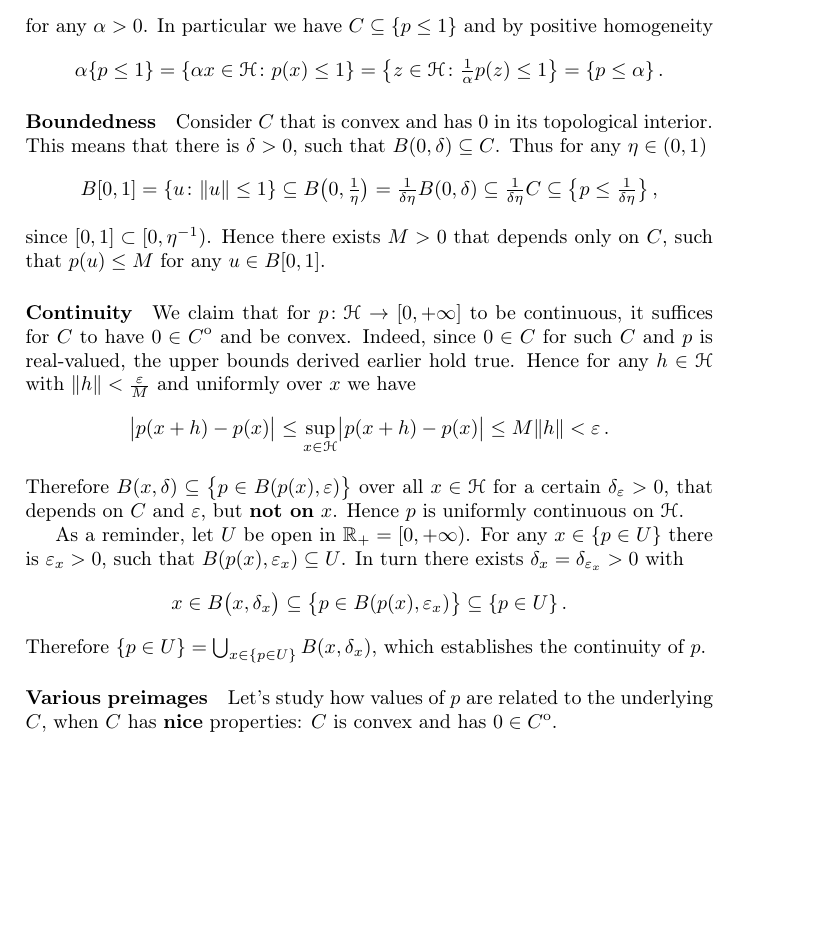
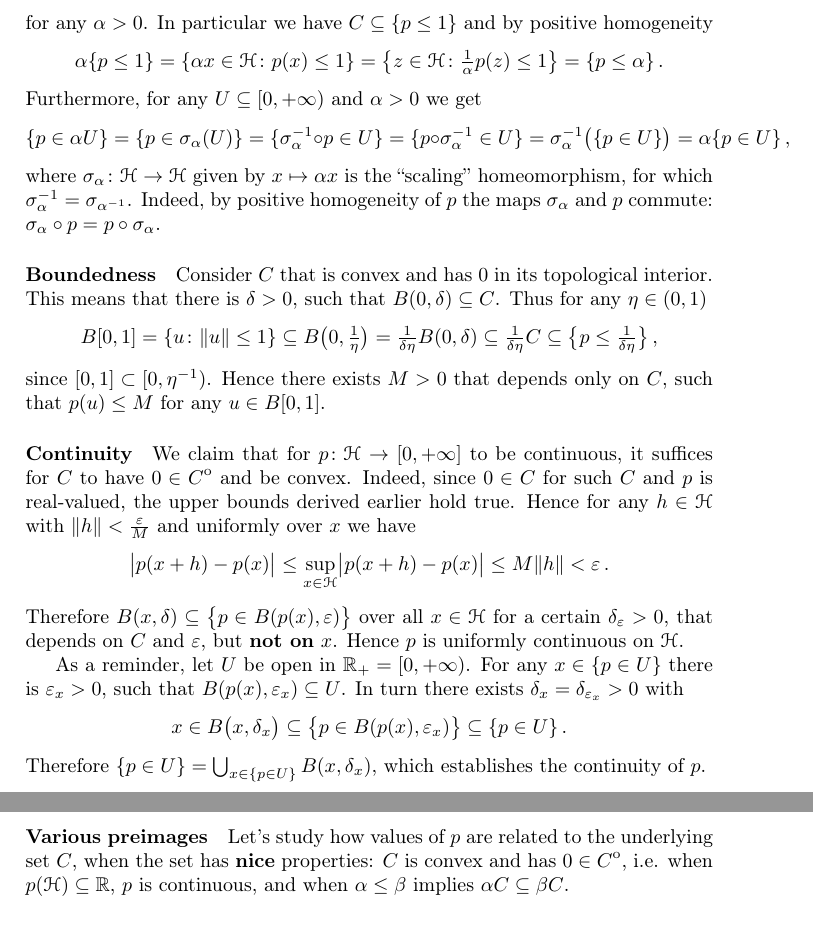
Before and after one commit to ivannz/general-scribbles, a LaTeX document (minkowski-functional.tex): part of page 3 of 5 before the commit and two parts of pages 3 and 4 of 5 after it, the two joined at a grey line, cut so that both start at the same text, the shorter picture padded with empty space. Compiled offline with pdfLaTeX.

Commit message:
Various edits

```diff
--- a/minkowski-functional.tex
+++ b/minkowski-functional.tex
@@ -271,6 +271,41 @@ homogeneity
     = \{p \leq \alpha\}
     \,.
 \end{equation*}
+Furthermore, for any $U \subseteq [0, +\infty)$ and $\alpha > 0$ we get
+% \begin{equation*}
+%   \{p\in \alpha U\}
+%     = \bigl\{ \alpha^{-1} p \in U \bigr\}
+%     = \bigl\{x \colon p(x \alpha^{-1} ) \in U \bigr\}
+%     = \bigl\{\alpha z \colon p(z) \in U \bigr\}
+%     = \alpha \{ p\in U \}
+%     \,.
+% \end{equation*}
+\begin{equation*}
+  \{p \in \alpha U\}
+    = \{ p \in \sigma_\alpha(U) \}
+    = \{ \sigma_\alpha^{-1} \circ p \in U \}
+    = \{ p \circ \sigma_\alpha^{-1} \in U \}
+    = \sigma_\alpha^{-1}\bigl(\{p \in U \}\bigr)
+    = \alpha \{ p\in U \}
+    \,,
+\end{equation*}
+% \begin{align*}
+%   \{p \in \alpha U\}
+%     &= p^{-1} \bigl( \alpha U \bigr)
+%     = p^{-1} \bigl( \sigma_\alpha (U) \bigr)
+%     = \bigl(p^{-1} \circ \sigma_\alpha \bigr)(U)
+%     = \bigl(\sigma_\alpha^{-1} \circ p\bigr)^{-1}(U)
+%     \\
+%     &= \bigl(p \circ \sigma_\alpha^{-1} \bigr)^{-1}(U)
+%     = \bigl(\sigma_\alpha \circ p^{-1} \bigr)(U)
+%     = \sigma_\alpha \bigl(p^{-1}(U)\bigr)
+%     = \alpha \{p\in U\}
+%     \,,
+% \end{align*}
+where $\sigma_\alpha\colon \Hcal\to \Hcal$ given by $x\mapsto \alpha x$ is the
+``scaling'' homeomorphism, for which $\sigma_\alpha^{-1} = \sigma_{\alpha^{-1}}$.
+Indeed, by positive homogeneity of $p$ the maps $\sigma_\alpha$ and $p$ commute:
+$\sigma_\alpha \circ p = p \circ \sigma_\alpha$.
 
 % paragraph preimage_inclusion (end)
 
@@ -337,8 +372,10 @@ establishes the continuity of $p$.
 \paragraph{Various preimages} % (fold)
 \label{par:various_preimages}
 
-Let's study how values of $p$ are related to the underlying $C$, when $C$ has {\bf
-nice} properties: $C$ is convex and has $0\in \interior{C}$.
+Let's study how values of $p$ are related to the underlying set $C$, when the set
+has {\bf nice} properties: $C$ is convex and has $0\in \interior{C}$, i.e. when
+$p(\Hcal) \subseteq \real$, $p$ is continuous, and when $\alpha \leq \beta$ implies
+$\alpha C \subseteq \beta C$. % See \ref{pr01}, \ref{pr03}, and \ref{pr05} in summary.
 
 % paragraph various_preimages (end)
 
```
Also changed, not shown: minkowski-functional.tex (6 more changed lines).
